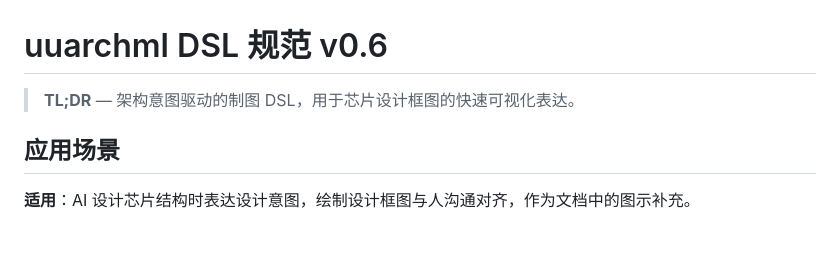
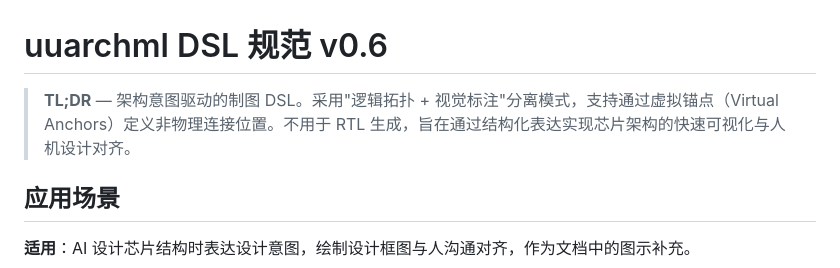
Before and after one commit to invisiblewei/uuarchml, a Markdown page: docs/dsl.md, the part around the change. GitHub-like rendering; blank space fills up the shorter version.

Commit message:
docs: revert TL;DR to original detailed version

```diff
--- a/docs/dsl.md
+++ b/docs/dsl.md
@@ -1,6 +1,6 @@
 # uuarchml DSL 规范 v0.6
 
-> **TL;DR** — 架构意图驱动的制图 DSL，用于芯片设计框图的快速可视化表达。
+> **TL;DR** — 架构意图驱动的制图 DSL。采用"逻辑拓扑 + 视觉标注"分离模式，支持通过虚拟锚点（Virtual Anchors）定义非物理连接位置。不用于 RTL 生成，旨在通过结构化表达实现芯片架构的快速可视化与人机设计对齐。
 
 ## 应用场景
 
```
